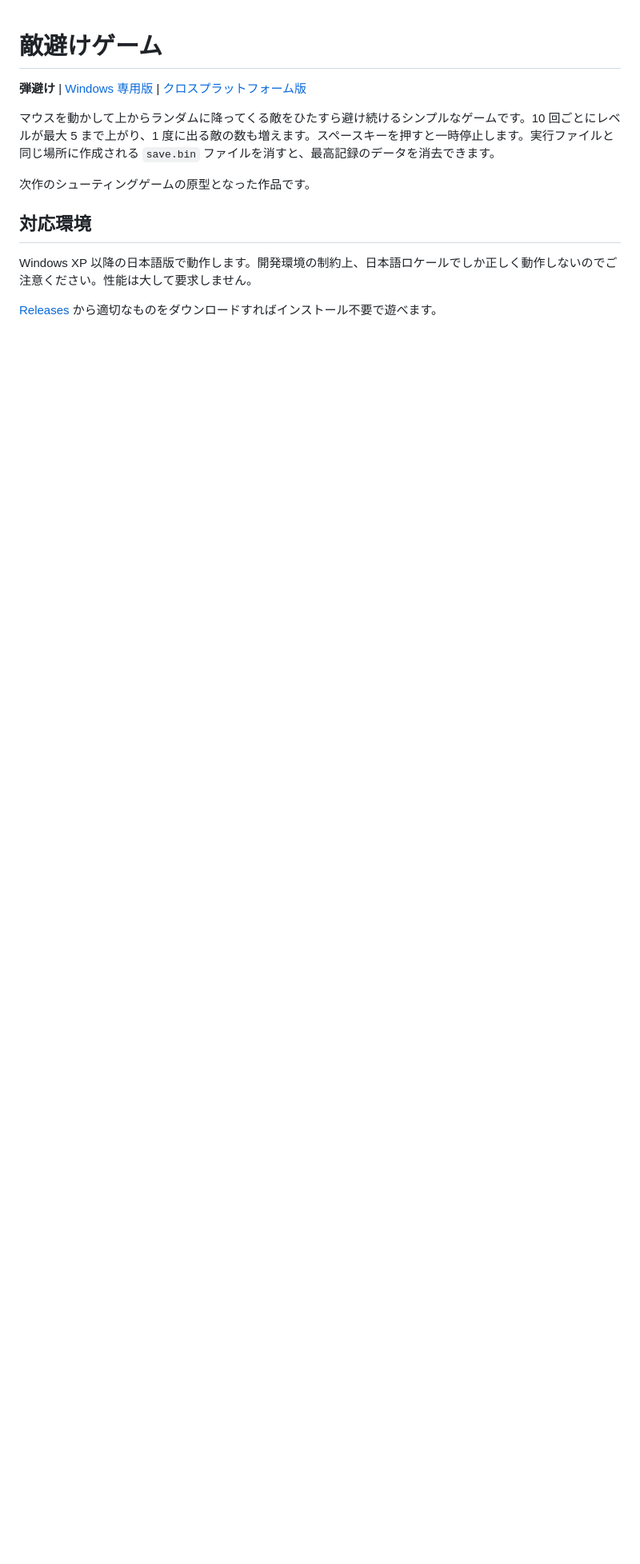
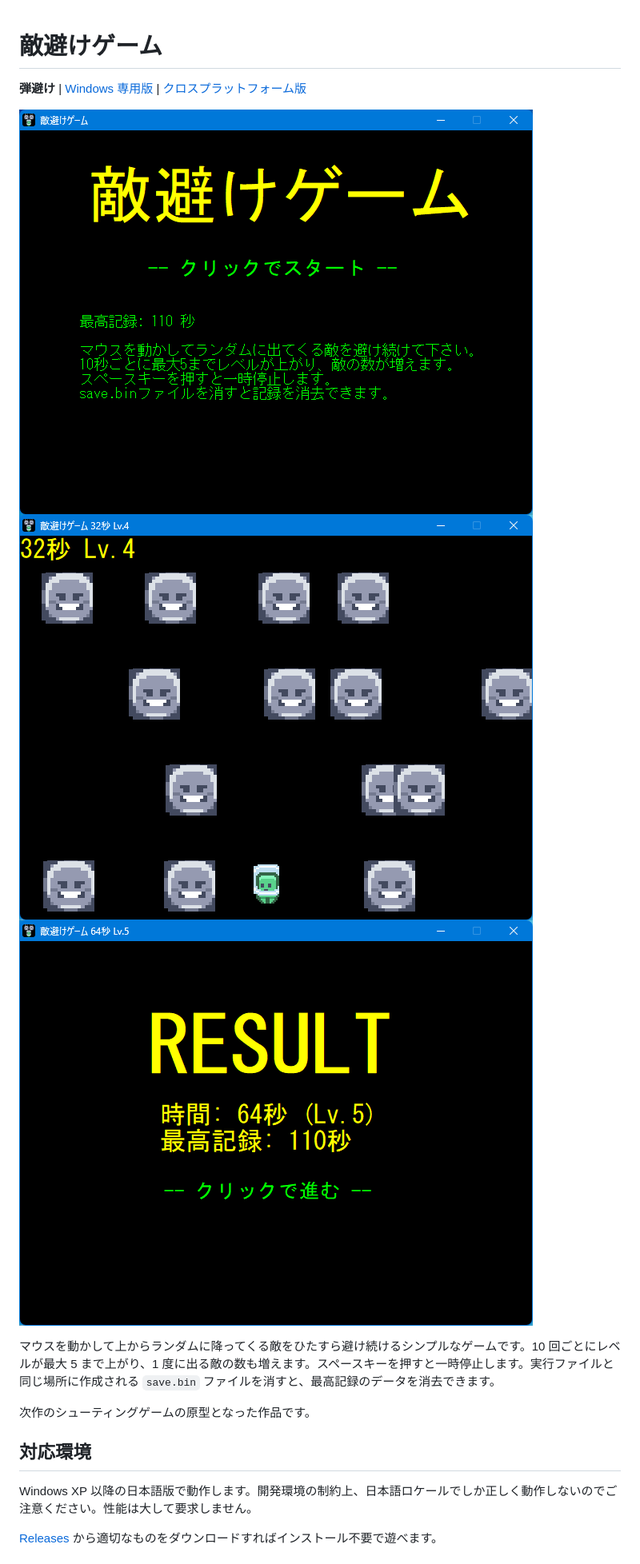
Before and after one commit to watamario15/shooting, a Markdown page: README.md, the part around the change printed below. Shown: that part at 80% size. Drawn GitHub-style; pictures changed too: play.png (added), result.png (added), title.png (added); blank space fills up the shorter version.

```diff
--- a/README.md
+++ b/README.md
@@ -1,6 +1,10 @@
 # 敵避けゲーム
 
 **弾避け** | [Windows 専用版](/../legacy) | [クロスプラットフォーム版](/../main)
+
+![](title.png)
+![](play.png)
+![](result.png)
 
 マウスを動かして上からランダムに降ってくる敵をひたすら避け続けるシンプルなゲームです。10 回ごとにレベルが最大 5 まで上がり、1 度に出る敵の数も増えます。スペースキーを押すと一時停止します。実行ファイルと同じ場所に作成される `save.bin` ファイルを消すと、最高記録のデータを消去できます。
 
```
Also changed, not shown: other parts of README.md (+1 -1 lines), 5 other files.
